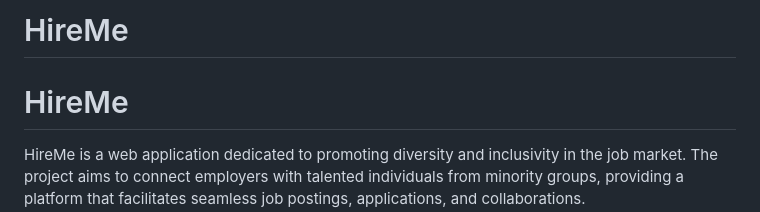
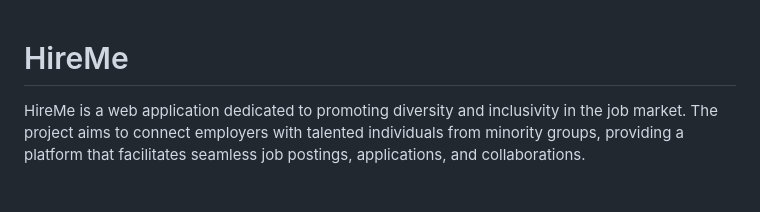
Before and after one commit to ansh10/HireMe, a Markdown page: README.md, the part around the change. Drawn GitHub-style; blank space fills up the shorter version.

```diff
--- a/README.md
+++ b/README.md
@@ -1,5 +1,3 @@
-# HireMe
-
 # HireMe
 
 HireMe is a web application dedicated to promoting diversity and inclusivity in the job market. The project aims to connect employers with talented individuals from minority groups, providing a platform that facilitates seamless job postings, applications, and collaborations.
```
